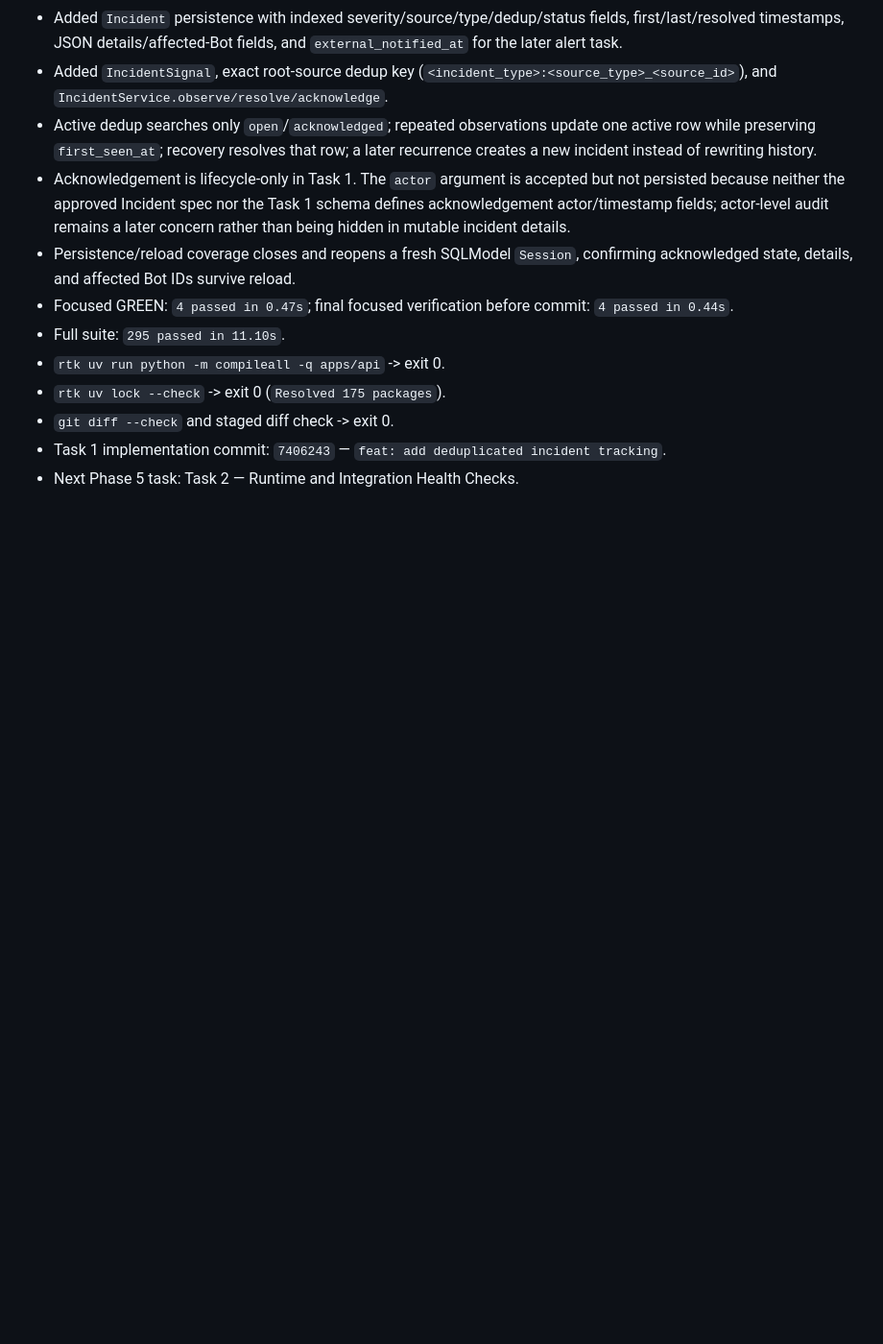
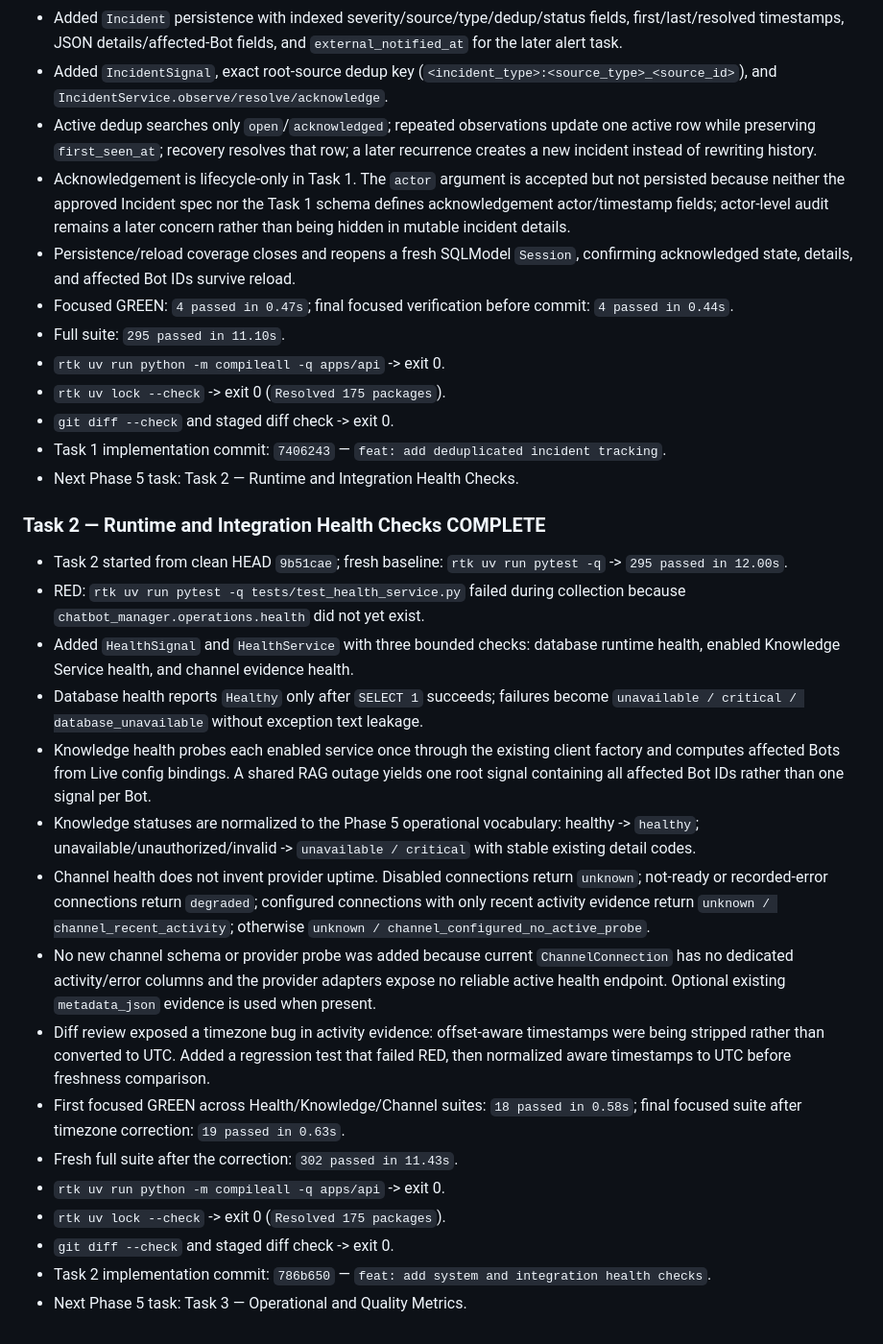
Before and after one commit to srikaewa/CIFSChatRAGAnything, a Markdown page: HANDOFF.md, the part around the change. Shown at 96% size. Rendered like a GitHub page; blank space fills up the shorter version.

Commit message:
docs: update phase 5 task 2 handoff

```diff
--- a/HANDOFF.md
+++ b/HANDOFF.md
@@ -518,3 +518,22 @@ Phase 1 implementation and verification are complete in `.worktrees/agent-0e3daf
 - `git diff --check` and staged diff check -> exit 0.
 - Task 1 implementation commit: `7406243` — `feat: add deduplicated incident tracking`.
 - Next Phase 5 task: Task 2 — Runtime and Integration Health Checks.
+
+### Task 2 — Runtime and Integration Health Checks COMPLETE
+
+- Task 2 started from clean HEAD `9b51cae`; fresh baseline: `rtk uv run pytest -q` -> `295 passed in 12.00s`.
+- RED: `rtk uv run pytest -q tests/test_health_service.py` failed during collection because `chatbot_manager.operations.health` did not yet exist.
+- Added `HealthSignal` and `HealthService` with three bounded checks: database runtime health, enabled Knowledge Service health, and channel evidence health.
+- Database health reports `Healthy` only after `SELECT 1` succeeds; failures become `unavailable / critical / database_unavailable` without exception text leakage.
+- Knowledge health probes each enabled service once through the existing client factory and computes affected Bots from Live config bindings. A shared RAG outage yields one root signal containing all affected Bot IDs rather than one signal per Bot.
+- Knowledge statuses are normalized to the Phase 5 operational vocabulary: healthy -> `healthy`; unavailable/unauthorized/invalid -> `unavailable / critical` with stable existing detail codes.
+- Channel health does not invent provider uptime. Disabled connections return `unknown`; not-ready or recorded-error connections return `degraded`; configured connections with only recent activity evidence return `unknown / channel_recent_activity`; otherwise `unknown / channel_configured_no_active_probe`.
+- No new channel schema or provider probe was added because current `ChannelConnection` has no dedicated activity/error columns and the provider adapters expose no reliable active health endpoint. Optional existing `metadata_json` evidence is used when present.
+- Diff review exposed a timezone bug in activity evidence: offset-aware timestamps were being stripped rather than converted to UTC. Added a regression test that failed RED, then normalized aware timestamps to UTC before freshness comparison.
+- First focused GREEN across Health/Knowledge/Channel suites: `18 passed in 0.58s`; final focused suite after timezone correction: `19 passed in 0.63s`.
+- Fresh full suite after the correction: `302 passed in 11.43s`.
+- `rtk uv run python -m compileall -q apps/api` -> exit 0.
+- `rtk uv lock --check` -> exit 0 (`Resolved 175 packages`).
+- `git diff --check` and staged diff check -> exit 0.
+- Task 2 implementation commit: `786b650` — `feat: add system and integration health checks`.
+- Next Phase 5 task: Task 3 — Operational and Quality Metrics.
```
